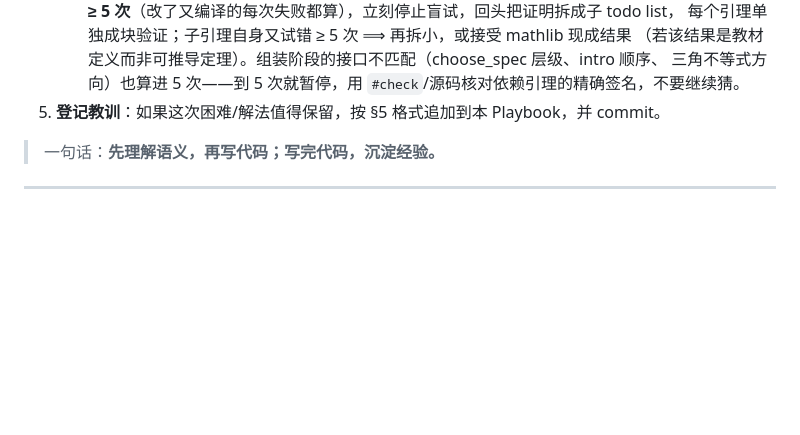
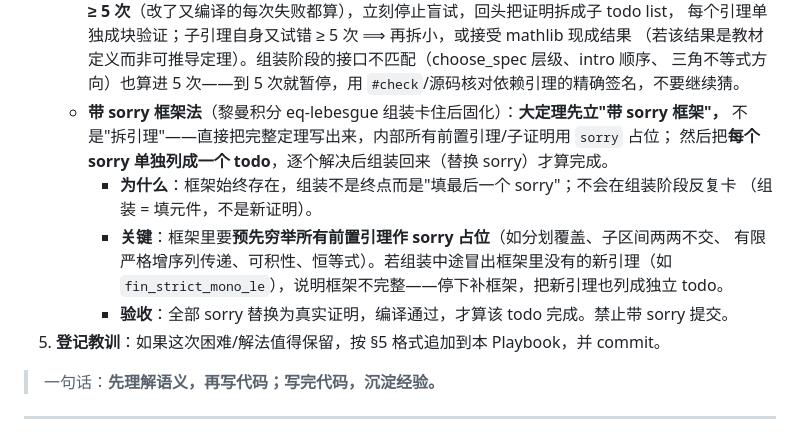
Before and after one commit to FurinaManifold/sandrones-library, a Markdown page: docs/LEAN-PLAYBOOK.md, the part around the change. GitHub-like rendering; blank space fills up the shorter version.

Commit message:
Playbook §0: 加带sorry框架法(大定理先立框架+sorry逐个列todo+填完组装)

```diff
--- a/docs/LEAN-PLAYBOOK.md
+++ b/docs/LEAN-PLAYBOOK.md
@@ -46,6 +46,15 @@
      每个引理单独成块验证；子引理自身又试错 ≥ 5 次 ⟹ 再拆小，或接受 mathlib 现成结果
      （若该结果是教材定义而非可推导定理）。组装阶段的接口不匹配（choose_spec 层级、intro 顺序、
      三角不等式方向）也算进 5 次——到 5 次就暂停，用 `#check`/源码核对依赖引理的精确签名，不要继续猜。
+   - **带 sorry 框架法**（黎曼积分 eq-lebesgue 组装卡住后固化）：**大定理先立"带 sorry 框架"，**
+     不是"拆引理"——直接把完整定理写出来，内部所有前置引理/子证明用 `sorry` 占位；
+     然后把**每个 sorry 单独列成一个 todo**，逐个解决后组装回来（替换 sorry）才算完成。
+     - **为什么**：框架始终存在，组装不是终点而是"填最后一个 sorry"；不会在组装阶段反复卡
+       （组装 = 填元件，不是新证明）。
+     - **关键**：框架里要**预先穷举所有前置引理作 sorry 占位**（如分划覆盖、子区间两两不交、
+       有限严格增序列传递、可积性、恒等式）。若组装中途冒出框架里没有的新引理（如
+       `fin_strict_mono_le`），说明框架不完整——停下补框架，把新引理也列成独立 todo。
+     - **验收**：全部 sorry 替换为真实证明，编译通过，才算该 todo 完成。禁止带 sorry 提交。
 5. **登记教训**：如果这次困难/解法值得保留，按 §5 格式追加到本 Playbook，并 commit。
 
 > 一句话：**先理解语义，再写代码；写完代码，沉淀经验。**
```
